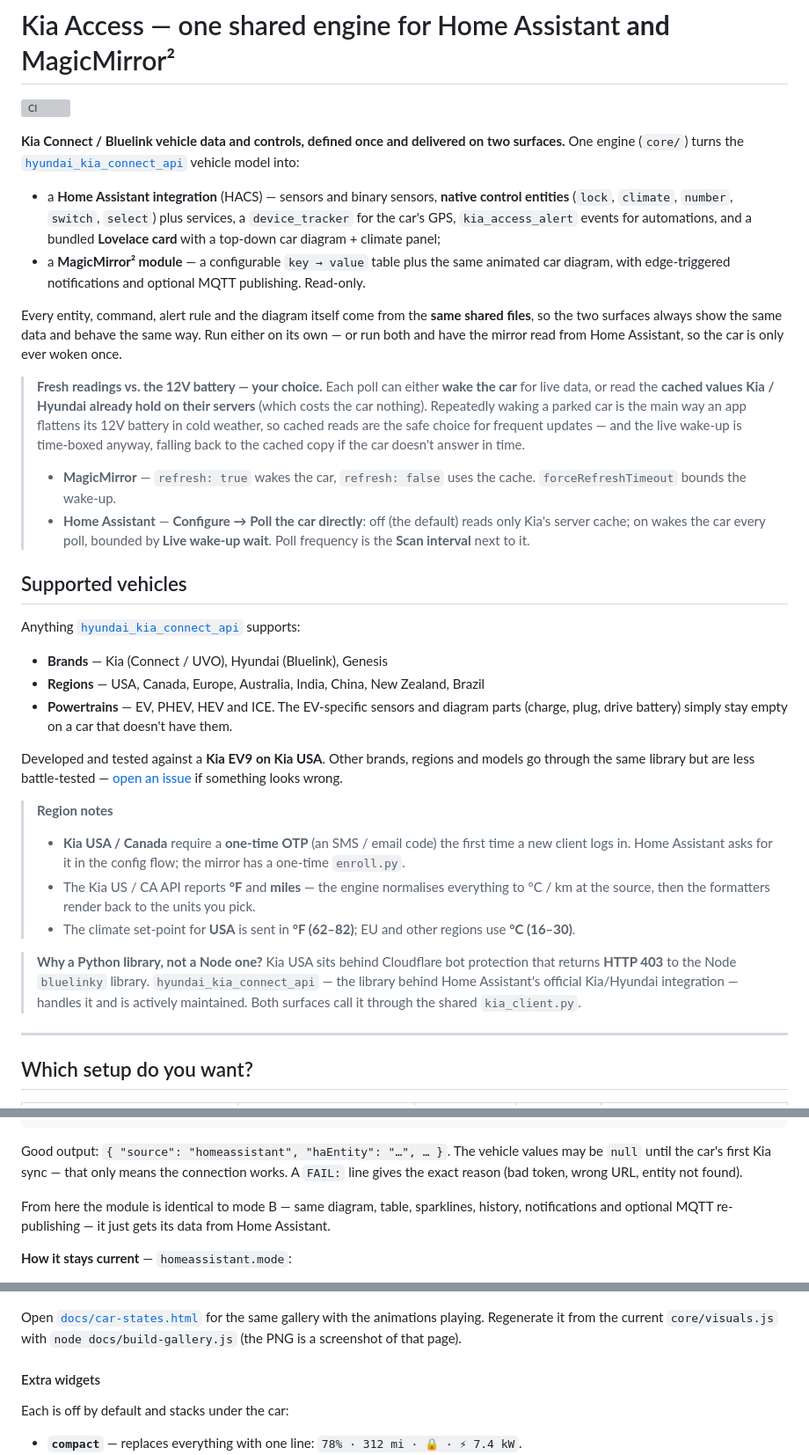
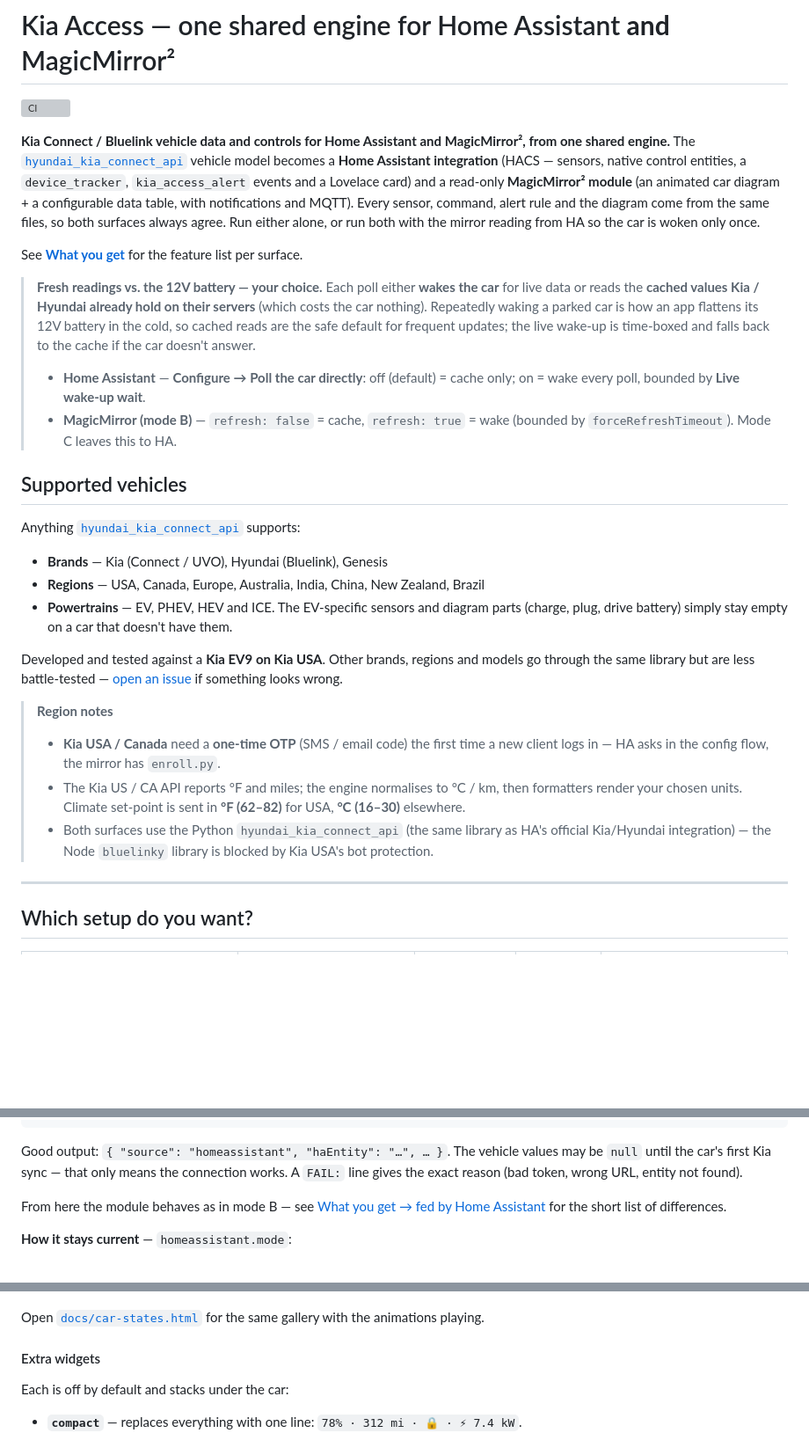
Before and after one commit to Legal-Copy7045/MMM-KiaAccess, a Markdown page: README.md, 3 parts joined by grey strips. Shown at 88% size. Drawn GitHub-style; blank space fills up the shorter version; grey boxes are pictures that could not be loaded.

```diff
--- a/README.md
+++ b/README.md
@@ -2,37 +2,29 @@
 
 [![CI](https://github.com/Legal-Copy7045/MMM-KiaAccess/actions/workflows/ci.yml/badge.svg)](https://github.com/Legal-Copy7045/MMM-KiaAccess/actions/workflows/ci.yml)
 
-**Kia Connect / Bluelink vehicle data and controls, defined once and delivered on
-two surfaces.** One engine (`core/`) turns the
+**Kia Connect / Bluelink vehicle data and controls for Home Assistant and
+MagicMirror², from one shared engine.** The
 [`hyundai_kia_connect_api`](https://github.com/Hyundai-Kia-Connect/hyundai_kia_connect_api)
-vehicle model into:
+vehicle model becomes a **Home Assistant integration** (HACS — sensors, native
+control entities, a `device_tracker`, `kia_access_alert` events and a Lovelace
+card) and a read-only **MagicMirror² module** (an animated car diagram + a
+configurable data table, with notifications and MQTT). Every sensor, command,
+alert rule and the diagram come from the same files, so both surfaces always
+agree. Run either alone, or run both with the mirror reading from HA so the car
+is woken only once.
 
-- a **Home Assistant integration** (HACS) — sensors and binary sensors, **native
-  control entities** (`lock`, `climate`, `number`, `switch`, `select`) plus
-  services, a `device_tracker` for the car's GPS, `kia_access_alert` events for
-  automations, and a bundled **Lovelace card** with a top-down car diagram +
-  climate panel;
-- a **MagicMirror² module** — a configurable `key → value` table plus the same
-  animated car diagram, with edge-triggered notifications and optional MQTT
-  publishing. Read-only.
+See [**What you get**](#what-you-get) for the feature list per surface.
 
-Every entity, command, alert rule and the diagram itself come from the **same
-shared files**, so the two surfaces always show the same data and behave the same
-way. Run either on its own — or run both and have the mirror read from Home
-Assistant, so the car is only ever woken once.
-
-> **Fresh readings vs. the 12V battery — your choice.** Each poll can either
-> **wake the car** for live data, or read the **cached values Kia / Hyundai
-> already hold on their servers** (which costs the car nothing). Repeatedly
-> waking a parked car is the main way an app flattens its 12V battery in cold
-> weather, so cached reads are the safe choice for frequent updates — and the
-> live wake-up is time-boxed anyway, falling back to the cached copy if the car
-> doesn't answer in time.
-> - **MagicMirror** — `refresh: true` wakes the car, `refresh: false` uses the
->   cache. `forceRefreshTimeout` bounds the wake-up.
-> - **Home Assistant** — **Configure → Poll the car directly**: off (the
->   default) reads only Kia's server cache; on wakes the car every poll, bounded
->   by **Live wake-up wait**. Poll frequency is the **Scan interval** next to it.
+> **Fresh readings vs. the 12V battery — your choice.** Each poll either **wakes
+> the car** for live data or reads the **cached values Kia / Hyundai already hold
+> on their servers** (which costs the car nothing). Repeatedly waking a parked
+> car is how an app flattens its 12V battery in the cold, so cached reads are the
+> safe default for frequent updates; the live wake-up is time-boxed and falls
+> back to the cache if the car doesn't answer.
+> - **Home Assistant** — **Configure → Poll the car directly**: off (default) =
+>   cache only; on = wake every poll, bounded by **Live wake-up wait**.
+> - **MagicMirror (mode B)** — `refresh: false` = cache, `refresh: true` = wake
+>   (bounded by `forceRefreshTimeout`). Mode C leaves this to HA.
 
 ## Supported vehicles
 
@@ -51,20 +43,15 @@ models go through the same library but are less battle-tested —
 something looks wrong.
 
 > **Region notes**
-> - **Kia USA / Canada** require a **one-time OTP** (an SMS / email code) the
->   first time a new client logs in. Home Assistant asks for it in the config
->   flow; the mirror has a one-time `enroll.py`.
-> - The Kia US / CA API reports **°F** and **miles** — the engine normalises
->   everything to °C / km at the source, then the formatters render back to the
->   units you pick.
-> - The climate set-point for **USA** is sent in **°F (62–82)**; EU and other
->   regions use **°C (16–30)**.
-
-> **Why a Python library, not a Node one?**
-> Kia USA sits behind Cloudflare bot protection that returns **HTTP 403** to the
-> Node `bluelinky` library. `hyundai_kia_connect_api` — the library behind Home
-> Assistant's official Kia/Hyundai integration — handles it and is actively
-> maintained. Both surfaces call it through the shared `kia_client.py`.
+> - **Kia USA / Canada** need a **one-time OTP** (SMS / email code) the first
+>   time a new client logs in — HA asks in the config flow, the mirror has
+>   `enroll.py`.
+> - The Kia US / CA API reports °F and miles; the engine normalises to °C / km,
+>   then formatters render your chosen units. Climate set-point is sent in
+>   **°F (62–82)** for USA, **°C (16–30)** elsewhere.
+> - Both surfaces use the Python `hyundai_kia_connect_api` (the same library as
+>   HA's official Kia/Hyundai integration) — the Node `bluelinky` library is
+>   blocked by Kia USA's bot protection.
 
 ---
 
@@ -367,9 +371,9 @@ values may be `null` until the car's first Kia sync — that only means the
 connection works. A `FAIL:` line gives the exact reason (bad token, wrong URL,
 entity not found).
 
-From here the module is identical to mode B — same diagram, table, sparklines,
-history, notifications and optional MQTT re-publishing — it just gets its data
-from Home Assistant.
+From here the module behaves as in mode B — see
+[What you get → fed by Home Assistant](#on-magicmirror--fed-by-home-assistant-mode-c)
+for the short list of differences.
 
 **How it stays current** — `homeassistant.mode`:
 
@@ -651,8 +655,7 @@ Every diagram state and every optional widget:
 ![Car diagram states and widgets](docs/car-states.png)
 
 Open [`docs/car-states.html`](docs/car-states.html) for the same gallery with the
-animations playing. Regenerate it from the current `core/visuals.js` with
-`node docs/build-gallery.js` (the PNG is a screenshot of that page).
+animations playing.
 
 #### Extra widgets
 
```
Also changed, not shown: other parts of README.md (+94 -129 lines).
